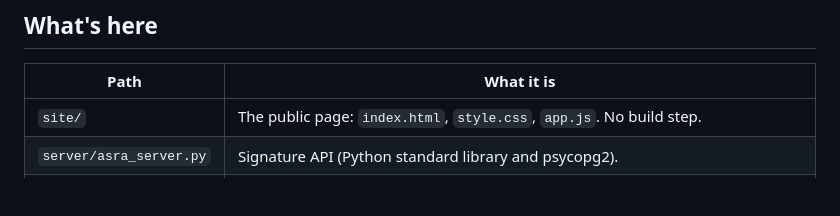
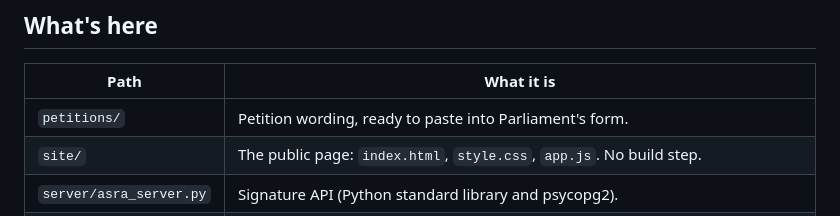
Before and after one commit to jxadhd/asra-project, a Markdown page: README.md, the part around the change. Drawn GitHub-style; blank space fills up the shorter version.

Commit message:
Save the NZ e-petition wording
Co-Authored-By: Claude Opus 5.5 (1M context) <noreply@anthropic.com>
Claude-Session: https://claude.ai/code/session_018j37asKC3rLGCW1mtDtVDs

```diff
--- a/README.md
+++ b/README.md
@@ -13,6 +13,7 @@ petition.
 
 | Path | What it is |
 | --- | --- |
+| `petitions/` | Petition wording, ready to paste into Parliament's form. |
 | `site/` | The public page: `index.html`, `style.css`, `app.js`. No build step. |
 | `server/asra_server.py` | Signature API (Python standard library and psycopg2). |
 | `server/asra_admin.py` | Organiser commands: counts, CSV export, removal requests. |
```
Also changed, not shown: petitions/nz-parliament.md (added, +44 -0 lines).
